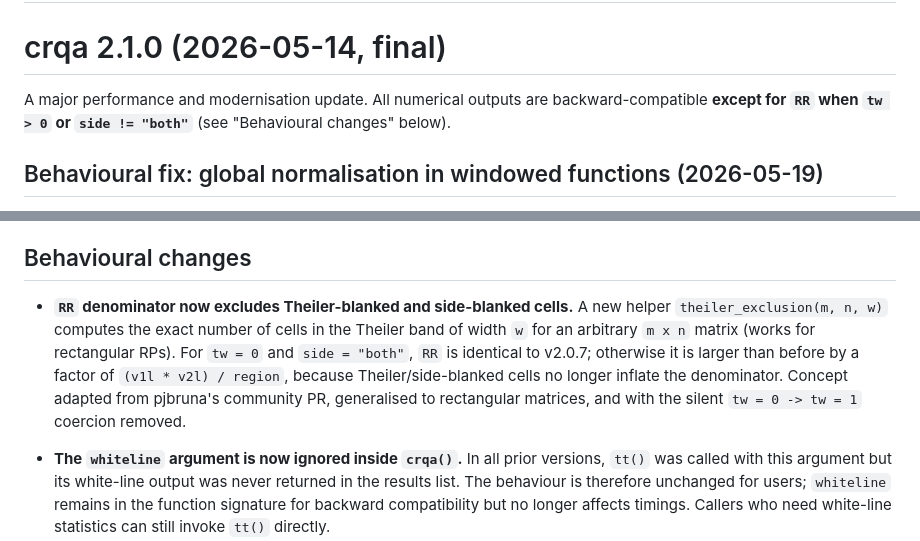
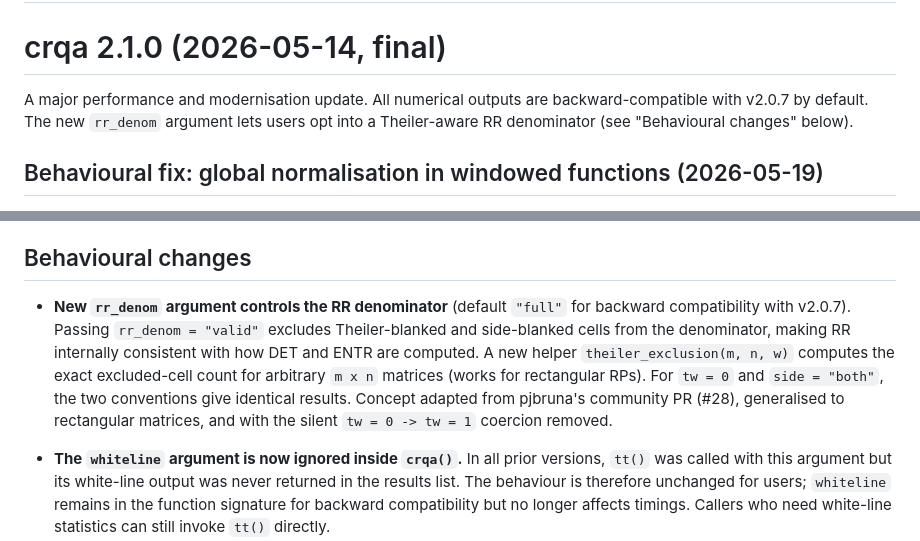
Before and after one commit to morenococo/crqa, a Markdown page: NEWS.md, 2 parts joined by grey strips. GitHub-like rendering.

Commit message:
Final v2.1.0 polish: rr_denom default, vignette, logo, aRQA guidance
Behavioural decision: rr_denom default changed back to "full" so that
v2.1.0 is fully backward-compatible with v2.0.7 by default. Users opt
into the Theiler-aware denominator explicitly via rr_denom = "valid".
NEWS.md and the vignette updated to match.

aRQA: now warns when called on series shorter than 1000 points (the
exact crqa pipeline is fast and precise at that scale). Man page
clarifies that DET is an approximation and adds a short-series note.

DESCRIPTION: added URL and BugReports fields (CRAN best practice).

README: wired in the new hex logo and tidied the title.

Vignette:
- Use the full eyemovement and handmovement datasets throughout
- Drop the inaccurate 30 s cutoff claim from caption and bullets
- Simplify OpenMP guidance in the main text; move technical detail to
  a new "Parallelism: advanced control" section that non-expert users
  can skip
- Clarify that aRQA was validated for auto-RQA; cross/multidimensional
  are accepted but not benchmarked

Figure: drop the 30 s reference line from the speed plot.

Logo: warmer palette (deep plum + coral + amber + cream); "crqa"
cleanly inside the hex, "recurrence analysis" cleanly below it.

```diff
--- a/NEWS.md
+++ b/NEWS.md
@@ -2,8 +2,9 @@
 
 # crqa 2.1.0 (2026-05-14, final)
 
-A major performance and modernisation update. All numerical outputs are
-backward-compatible **except for `RR` when `tw > 0` or `side != "both"`**
+A major performance and modernisation update. All numerical outputs
+are backward-compatible with v2.0.7 by default. The new `rr_denom`
+argument lets users opt into a Theiler-aware RR denominator
 (see "Behavioural changes" below).
 
 ## Behavioural fix: global normalisation in windowed functions (2026-05-19)
@@ -114,7 +115,7 @@ backward-compatible **except for `RR` when `tw > 0` or `side != "both"`**
 
 ## Behavioural changes
 
-* **`RR` denominator now excludes Theiler-blanked and side-blanked cells.** A new helper `theiler_exclusion(m, n, w)` computes the exact number of cells in the Theiler band of width `w` for an arbitrary `m x n` matrix (works for rectangular RPs). For `tw = 0` and `side = "both"`, `RR` is identical to v2.0.7; otherwise it is larger than before by a factor of `(v1l * v2l) / region`, because Theiler/side-blanked cells no longer inflate the denominator. Concept adapted from pjbruna's community PR, generalised to rectangular matrices, and with the silent `tw = 0 -> tw = 1` coercion removed.
+* **New `rr_denom` argument controls the RR denominator** (default `"full"` for backward compatibility with v2.0.7). Passing `rr_denom = "valid"` excludes Theiler-blanked and side-blanked cells from the denominator, making RR internally consistent with how DET and ENTR are computed. A new helper `theiler_exclusion(m, n, w)` computes the exact excluded-cell count for arbitrary `m x n` matrices (works for rectangular RPs). For `tw = 0` and `side = "both"`, the two conventions give identical results. Concept adapted from pjbruna's community PR (#28), generalised to rectangular matrices, and with the silent `tw = 0 -> tw = 1` coercion removed.
 
 * **The `whiteline` argument is now ignored inside `crqa()`.** In all prior versions, `tt()` was called with this argument but its white-line output was never returned in the results list. The behaviour is therefore unchanged for users; `whiteline` remains in the function signature for backward compatibility but no longer affects timings. Callers who need white-line statistics can still invoke `tt()` directly.
 
```
Also changed, not shown: README.md (+3 -1 lines), man/figures/logo.png, vignettes/figure3_speed_memory.png, 16 other files.
